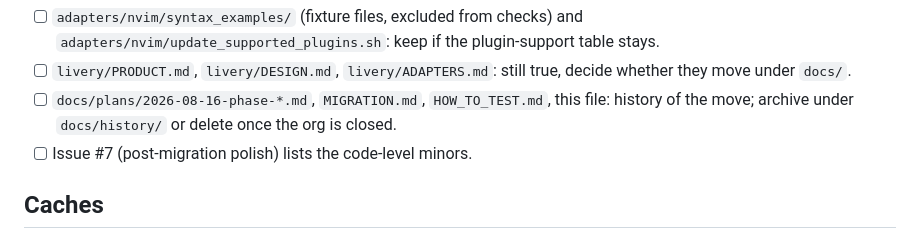
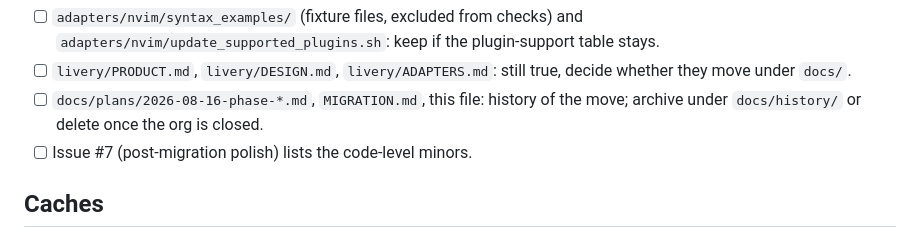
Before and after one commit to black-atom-industries/black-atom, a Markdown page: CLEANUP.md, the part around the change. Drawn GitHub-style.

```diff
--- a/CLEANUP.md
+++ b/CLEANUP.md
@@ -64,8 +64,8 @@ Carried over on purpose ("copy everything, prune later"). Delete what you do not
       `adapters/nvim/update_supported_plugins.sh`: keep if the plugin-support table stays.
 - [ ] `livery/PRODUCT.md`, `livery/DESIGN.md`, `livery/ADAPTERS.md`: still true, decide whether
       they move under `docs/`.
-- [ ] `docs/plans/2026-08-16-phase-*.md`, `MIGRATION.md`, `HOW_TO_TEST.md`, this file: history
-      of the move; archive under `docs/history/` or delete once the org is closed.
+- [ ] `docs/plans/2026-08-16-phase-*.md`, `MIGRATION.md`, this file: history of the move;
+      archive under `docs/history/` or delete once the org is closed.
 - [ ] Issue #7 (post-migration polish) lists the code-level minors.
 
 ## Caches
```
Also changed, not shown: HOW_TO_TEST.md (deleted, +0 -236 lines), MIGRATION.md (+1 -1 lines).
